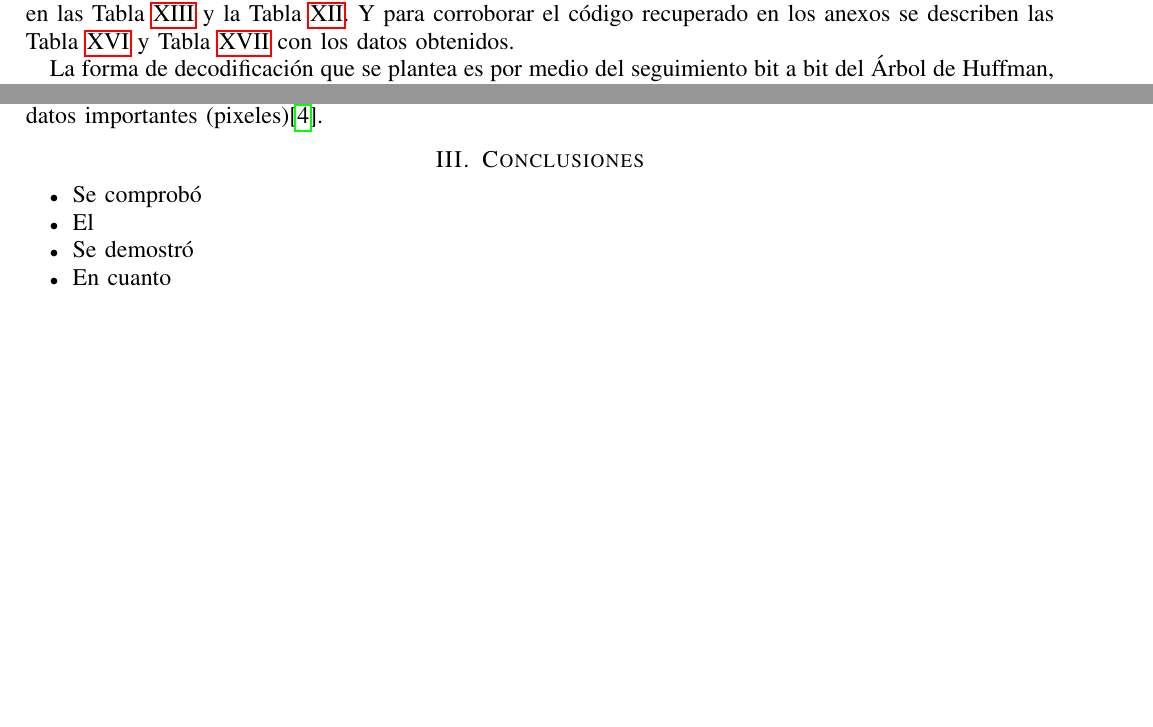
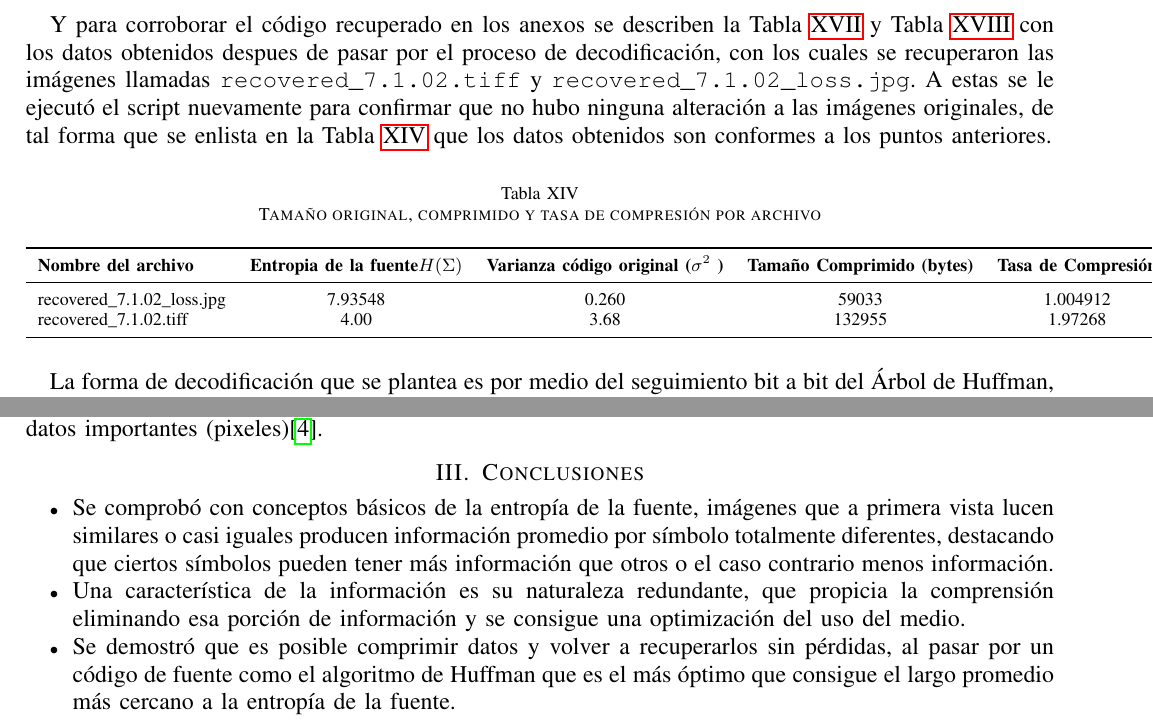
Before and after one commit to NagelMS/Tarea2_CE2, a LaTeX paper (reporte/main.tex): two parts of pages 13 and 15 of 17 before the commit and two parts of pages 14 and 15 of 18 after it, joined at a grey line, cut so that both start at the same text, the shorter picture padded with empty space. Compiled offline with pdfLaTeX.

Commit message:
detalles finales

```diff
--- a/reporte/main.tex
+++ b/reporte/main.tex
@@ -790,7 +790,24 @@ Char & Huffman Code & Char & Huffman Code & Char & Huffman Code \\
 \end{tabular}
 \end{table}
 
-Seguidamente, al correr el script para cada caso la codificación óptima visitante se puede comprobar en las Tabla \ref{tab:compression_jpeg} y la Tabla \ref{tab:compression_tiff}. Y para corroborar el código recuperado en los anexos se describen las Tabla \ref{tab:dict_compact1} y Tabla \ref{tab:loss_dict_compact} con los datos obtenidos.
+Seguidamente, al correr el script para cada caso la codificación óptima que se puede conseguir se resume en la Tabla \ref{tab:compression_jpeg} y la Tabla \ref{tab:compression_tiff}. Que es esperado que las tablas no coinciden entre sí, por el simple hecho que el algoritmo asigna el conjunto de símbolos en función de la aparición y apesar que visualmente es la misma imagen, los bits que forman los píxeles en cada formato tiene una distribución diferente que influye en la eficiencia del código.
+
+
+Y para corroborar el código recuperado en los anexos se describen la Tabla \ref{tab:dict_compact1} y Tabla \ref{tab:loss_dict_compact} con los datos obtenidos despues de pasar por el proceso de decodificación, con los cuales se recuperaron las imágenes llamadas \texttt{recovered_7.1.02.tiff} y \texttt{recovered_7.1.02_loss.jpg}. A estas se le ejecutó el script nuevamente para confirmar que no hubo ninguna alteración a las imágenes originales, de tal forma que se enlista en la Tabla \ref{tab:compression_recover} que los datos obtenidos son conformes a los puntos anteriores.
+
+\begin{table}[H]
+    \centering
+    \caption{Tamaño original, comprimido y tasa de compresión por archivo}
+    \label{tab:compression_recover}
+    \begin{tabular}{lcccc}
+        \toprule
+        \textbf{Nombre del archivo} & \textbf{Entropia de la fuente$H(\Sigma)$}& \textbf{Varianza código original ($\sigma^2$ )} & \textbf{Tamaño Comprimido (bytes)} & \textbf{Tasa de Compresión} \\
+        \midrule
+        recovered_7.1.02_loss.jpg & 7.93548& 0.260 &59033  & 1.004912 \\
+        recovered_7.1.02.tiff 	& 4.00 & 3.68  &  132955 & 1.97268 \\
+        \bottomrule
+    \end{tabular}
+\end{table}
 
 La forma de decodificación que se plantea es por medio del seguimiento bit a bit del Árbol de Huffman, consiguiendo un resultado rápido de la palabra que se codificó. Sin embargo, en casos que la fuente conste de símbolos muy grandes la computación aumenta y por ende tanto los recursos como el tiempo de ejecución de la codificación se puede volver impráctica si hay limitantes como los mencionados.
 
@@ -878,17 +895,15 @@ Al correr el script en cada caso se obtienen los datos recabados de la Tabla \re
 Analizando las respuestas de ambos archivos, se pueden encontrar factores claves del por qué la relación de compresión entre ambos archivos no es similar y esto se debe a parámetros que se enlistan la Tabla \ref{tab:compression_same}, basados en la teoría de la información. El principal parámetro que produce un cambio en la compresión es la varianza, que en términos simples entre mayor sea este valor los datos están más dispersos y por ende hay mayor probabilidad de disminuir el espacio entre ellos sin perder información, es decir, hay una mayor presencia de redundancia que se puede optimizar y en consecuencia reducir el tamaño del archivo.
 
 Recordando la teoría otra medida relevante es la entropía de la fuente, que indica el nivel de incertidumbre y refleja que a mayor su valor los símbolos que se transmiten tienen más información. Intuitivamente, ese parámetro es una limitante natural propia de cada fuente y en caso de los archivos tratados, el caso con mayor entropía de fuente fue el que tuvo una menor tasa de compresión debido a que sus símbolos portan más información, y no hay redundancia o espacios de memoria que se puedan reducir sin perder datos importantes (pixeles)\cite{Stone_2022}.
+
 \section{Conclusiones}
 
 \begin{itemize}
 
-\item Se comprobó
+\item Se comprobó con conceptos básicos de la entropía de la fuente, imágenes que a primera vista lucen similares o casi iguales producen información promedio por símbolo totalmente diferentes, destacando que ciertos símbolos pueden tener más información que otros o el caso contrario menos información.
+\item Una característica de la información es su naturaleza redundante, que propicia la comprensión eliminando esa porción de información y se consigue una optimización del uso del medio.
+\item Se demostró que es posible comprimir datos y volver a recuperarlos sin pérdidas, al pasar por un código de fuente como el algoritmo de Huffman que es el más óptimo que consigue el largo promedio más cercano a la entropía de la fuente.
 
-\item El
-
-\item Se demostró
-
-\item  En cuanto
 
 \end{itemize}
 
```
Also changed, not shown: reporte/main.tex (13 more changed lines), 1 other file.
